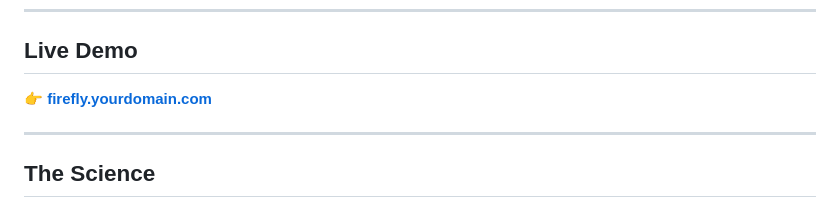
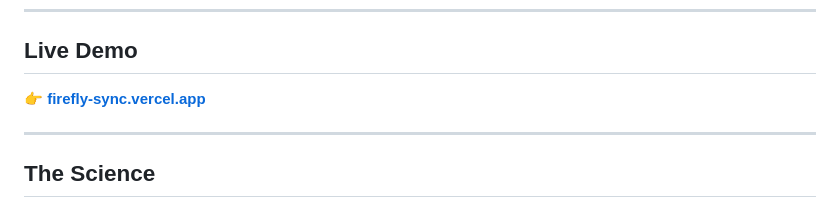
Before and after one commit to TharinduMadhusanka/firefly, a Markdown page: Readme.MD, the part around the change. GitHub-like rendering.

Commit message:
add deployed link

```diff
--- a/Readme.MD
+++ b/Readme.MD
@@ -16,7 +16,7 @@ This project simulates that process in 3D, running entirely in the browser. Adju
 
 ## Live Demo
 
-👉 **[firefly.yourdomain.com](https://firefly.yourdomain.com)**
+👉 **[firefly-sync.vercel.app](https://firefly-sync.vercel.app)**
 
 ---
 
```
